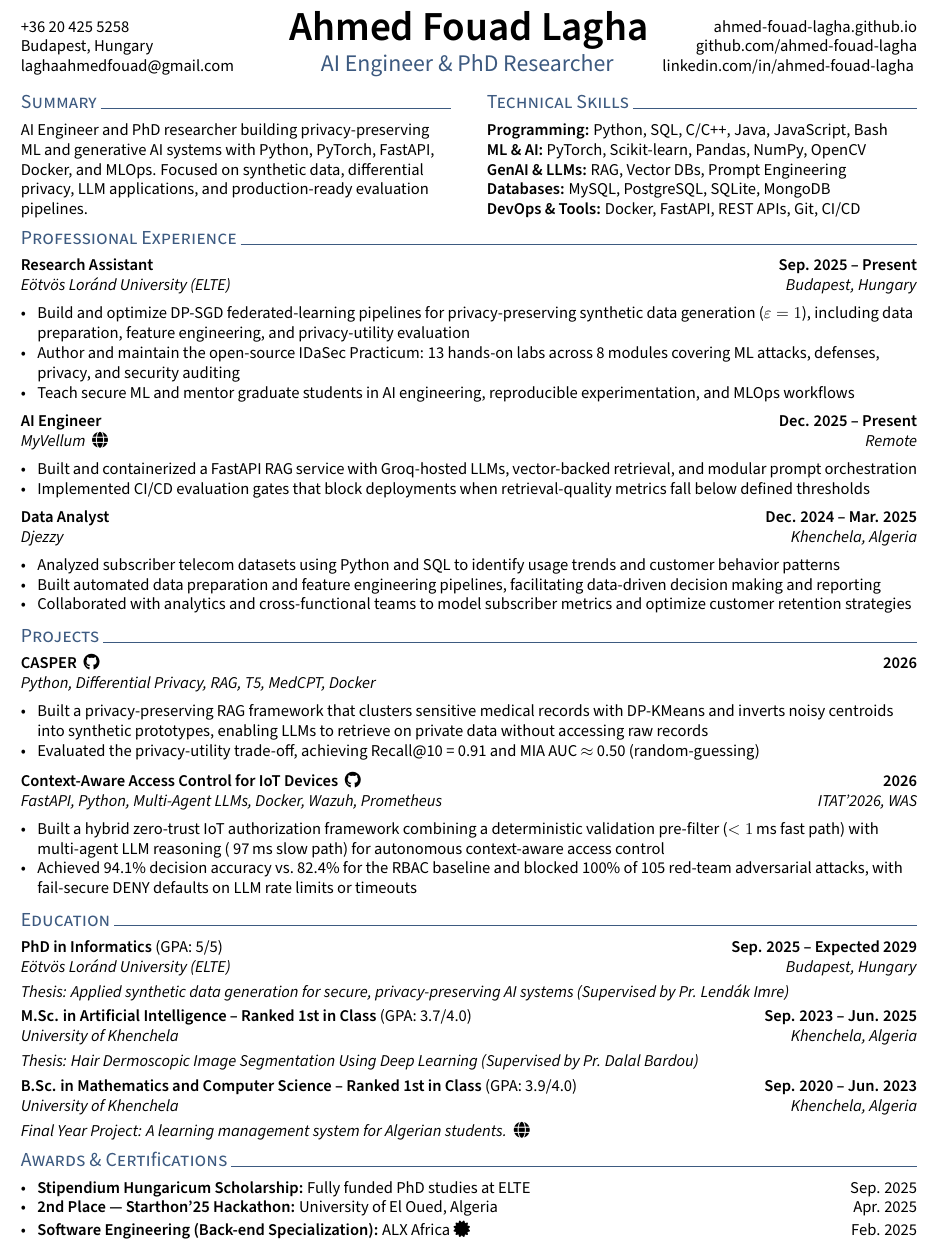
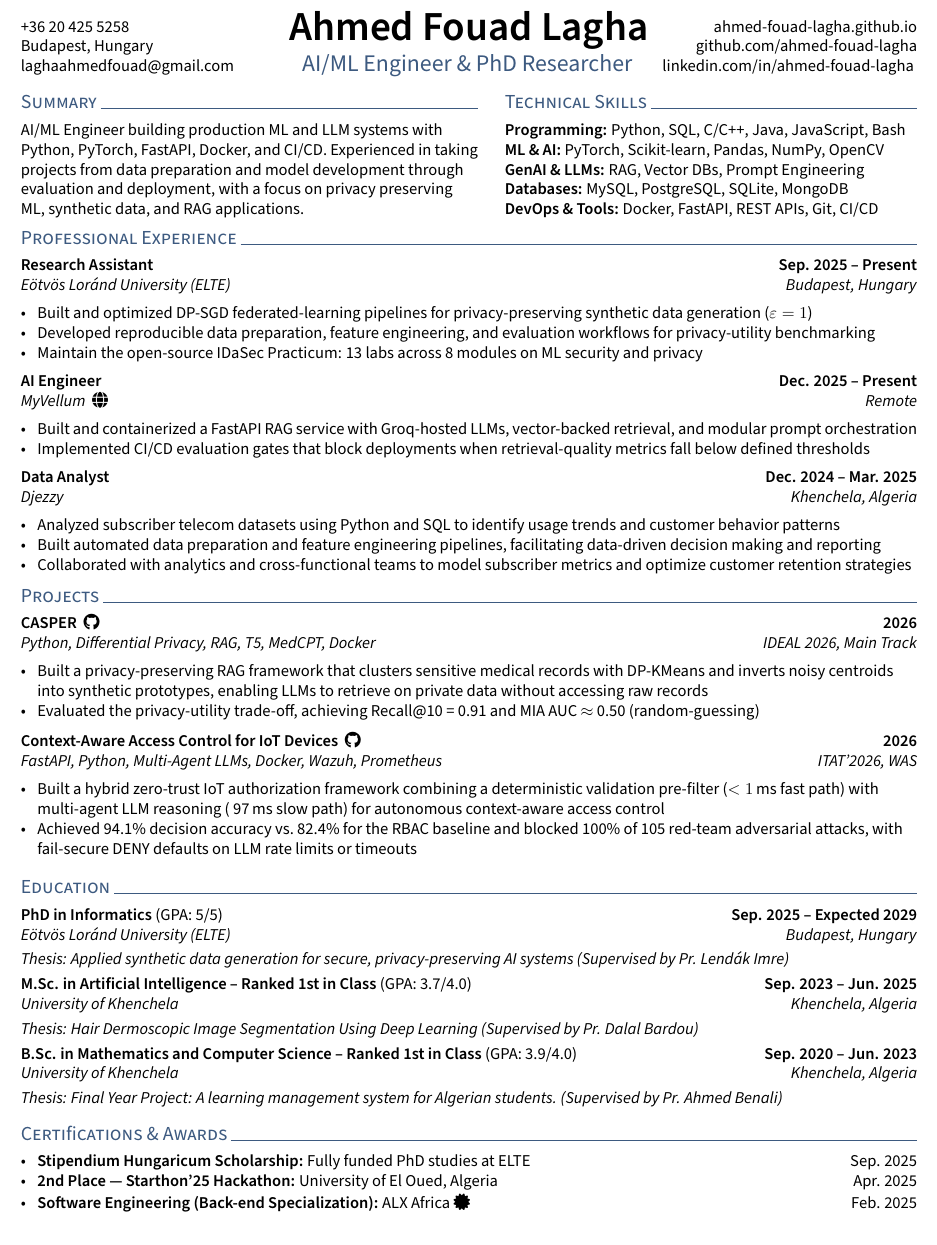
Before and after one commit to ahmed-fouad-lagha/ahmed-fouad-lagha.github.io, a LaTeX CV (_cv/resume.tex): part of the page, cut so that both start at the same text. Compiled offline with pdfLaTeX.

Commit message:
fix: update role to AI/ML Engineer and enhance summary description in resume

```diff
--- a/_cv/resume.tex
+++ b/_cv/resume.tex
@@ -13,7 +13,7 @@
 \def\email{laghaahmedfouad@gmail.com}
 \def\LinkedIn{ahmed-fouad-lagha}
 \def\github{ahmed-fouad-lagha}
-\def\role{AI Engineer \& PhD Researcher}
+\def\role{AI/ML Engineer \& PhD Researcher}
 \def\portfoliourl{https://ahmed-fouad-lagha.github.io}
 \def\portfolioname{ahmed-fouad-lagha.github.io}
 
@@ -48,13 +48,13 @@
 \begin{document}\pagestyle{empty}\thispagestyle{first_page}
 
 \noindent
-\begin{minipage}[t]{0.48\textwidth}
+\begin{minipage}[t]{0.51\textwidth}
 \section{Summary}
 \raggedright
-AI Engineer and PhD researcher building privacy-preserving ML and generative AI systems with Python, PyTorch, FastAPI, Docker, and MLOps. Focused on synthetic data, differential privacy, LLM applications, and production-ready evaluation pipelines.
+AI/ML Engineer building production ML and LLM systems with Python, PyTorch, FastAPI, Docker, and CI/CD. Experienced in taking projects from data preparation and model development through evaluation and deployment, with a focus on privacy preserving ML, synthetic data, and RAG applications.
 \end{minipage}%
 \hfill
-\begin{minipage}[t]{0.48\textwidth}
+\begin{minipage}[t]{0.46\textwidth}
 \section{Technical Skills}
 \skills{Programming:} Python, SQL, C/C++, Java, JavaScript, Bash \\
 \skills{ML \& AI:} PyTorch, Scikit-learn, Pandas, NumPy, OpenCV \\
@@ -69,9 +69,9 @@ AI Engineer and PhD researcher building privacy-preserving ML and generative AI
 \subsection{Research Assistant \texorpdfstring{\hfill}{ } Sep. 2025 -- Present}
 \subtext{E\"otv\"os Lor\'and University (ELTE) \hfill Budapest, Hungary}
 \begin{zitemize}
-	\item Build and optimize DP-SGD federated-learning pipelines for privacy-preserving synthetic data generation ($\varepsilon=1$), including data preparation, feature engineering, and privacy-utility evaluation
-	\item Author and maintain the open-source \href{https://elte-dsed.github.io/Intro-Data-Security}{IDaSec Practicum}: 13 hands-on labs across 8 modules covering ML attacks, defenses, privacy, and security auditing
-	\item Teach secure ML and mentor graduate students in AI engineering, reproducible experimentation, and MLOps workflows
+	\item Built and optimized DP-SGD federated-learning pipelines for privacy-preserving synthetic data generation ($\varepsilon=1$)
+	\item Developed reproducible data preparation, feature engineering, and evaluation workflows for privacy-utility benchmarking
+	\item Maintain the open-source \href{https://elte-dsed.github.io/Intro-Data-Security}{IDaSec Practicum}: 13 labs across 8 modules on ML security and privacy
 \end{zitemize}
 
 \subsection{AI Engineer \texorpdfstring{\hfill}{ } Dec. 2025 -- Present}
@@ -93,7 +93,7 @@ AI Engineer and PhD researcher building privacy-preserving ML and generative AI
 
 \section{Projects}
 \subsection{CASPER \ \href{https://github.com/ahmed-fouad-lagha/CASPER}{\faGithub} \texorpdfstring{\hfill}{ } 2026}
-\subtext{Python, Differential Privacy, RAG, T5, MedCPT, Docker}
+\subtext{Python, Differential Privacy, RAG, T5, MedCPT, Docker \hfill IDEAL 2026, Main Track}
 \begin{zitemize}
     \item Built a privacy-preserving RAG framework that clusters sensitive medical records with DP-KMeans and inverts noisy centroids into synthetic prototypes, enabling LLMs to retrieve on private data without accessing raw records
     \item Evaluated the privacy-utility trade-off, achieving Recall@10~=~0.91 and MIA AUC~$\approx$~0.50 (random-guessing)
@@ -106,8 +106,6 @@ AI Engineer and PhD researcher building privacy-preserving ML and generative AI
     \item Achieved 94.1\% decision accuracy vs.\ 82.4\% for the RBAC baseline and blocked 100\% of 105 red-team adversarial attacks, with fail-secure DENY defaults on LLM rate limits or timeouts
 \end{zitemize}
 
-\vspace{-0.45em}
-
 \section{Education}
 \subsection{PhD in Informatics \textnormal{(GPA: 5/5)} \texorpdfstring{\hfill}{ } Sep. 2025 -- Expected 2029}
 \edusubtext{E\"otv\"os Lor\'and University (ELTE) \hfill Budapest, Hungary}
@@ -119,11 +117,9 @@ AI Engineer and PhD researcher building privacy-preserving ML and generative AI
 
 \subsection{B.Sc. in Mathematics and Computer Science -- Ranked 1st in Class \textnormal{(GPA: 3.9/4.0)} \texorpdfstring{\hfill}{ } Sep. 2020 -- Jun. 2023}
 \edusubtext{University of Khenchela \hfill Khenchela, Algeria}
-\subtext{Final Year Project: A learning management system for Algerian students. \ \href{https://eva-web-snowy.vercel.app}{\faGlobe}}
+\thesis{Final Year Project: A learning management system for Algerian students.}{Pr. Ahmed Benali}
 
-\vspace{0.45em}
-
-\section{Awards \& Certifications}
+\section{Certifications \& Awards}
 \begin{zitemize}
     \item \textbf{Stipendium Hungaricum Scholarship:} Fully funded PhD studies at ELTE \hfill Sep. 2025
     \item \textbf{2nd Place --- Starthon'25 Hackathon:} University of El Oued, Algeria \hfill Apr. 2025
```
Also changed, not shown: _cv/resume.pdf.
